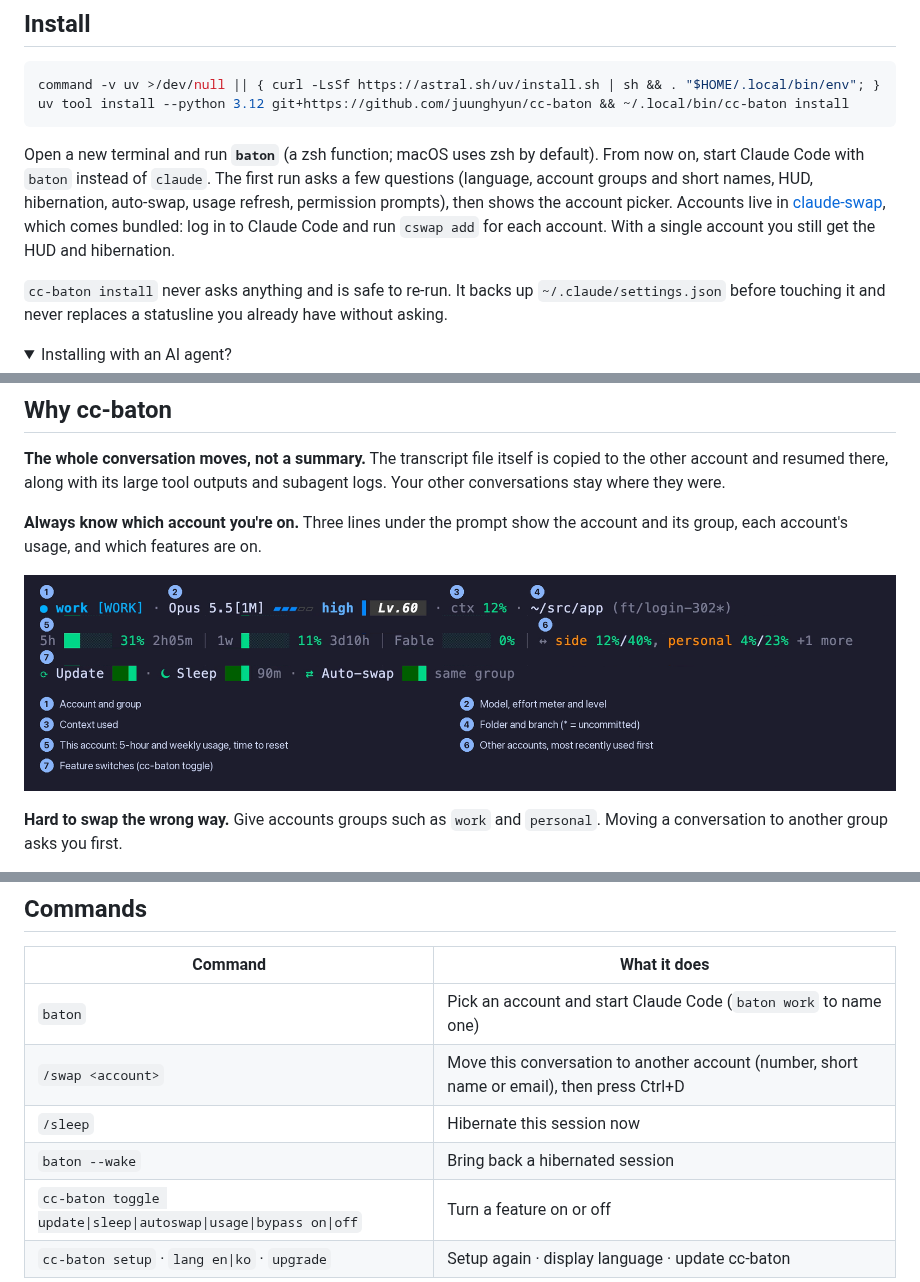
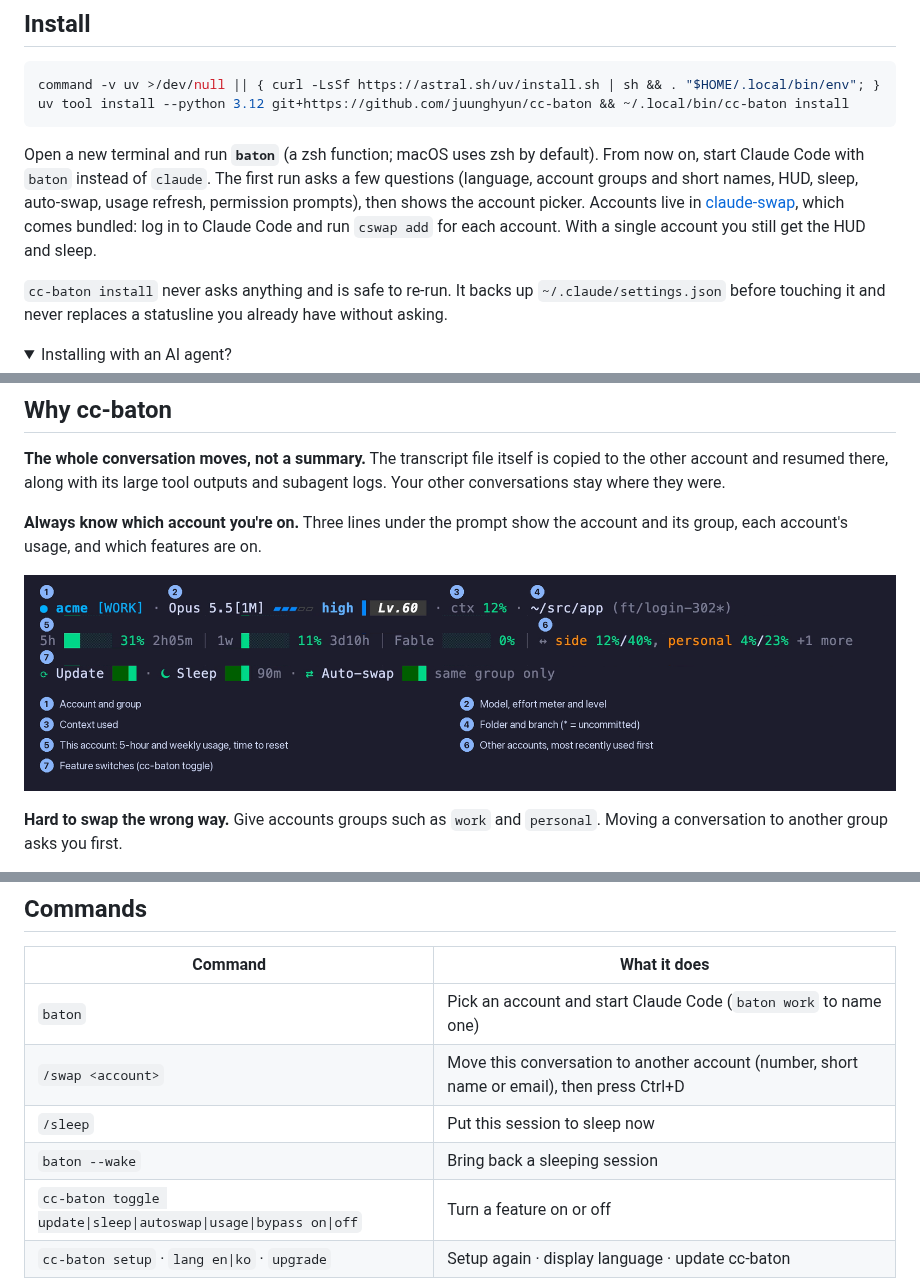
Before and after one commit to juunghyun/cc-baton, a Markdown page: README.md, 3 parts joined by grey strips. Drawn GitHub-style; pictures changed too: docs/assets/hud.png; folded sections open.

````diff
--- a/README.md
+++ b/README.md
@@ -25,7 +25,7 @@ command -v uv >/dev/null || { curl -LsSf https://astral.sh/uv/install.sh | sh &&
 uv tool install --python 3.12 git+https://github.com/juunghyun/cc-baton && ~/.local/bin/cc-baton install
 ```
 
-Open a new terminal and run **`baton`** (a zsh function; macOS uses zsh by default). From now on, start Claude Code with `baton` instead of `claude`. The first run asks a few questions (language, account groups and short names, HUD, hibernation, auto-swap, usage refresh, permission prompts), then shows the account picker. Accounts live in [claude-swap](https://github.com/realiti4/claude-swap), which comes bundled: log in to Claude Code and run `cswap add` for each account. With a single account you still get the HUD and hibernation.
+Open a new terminal and run **`baton`** (a zsh function; macOS uses zsh by default). From now on, start Claude Code with `baton` instead of `claude`. The first run asks a few questions (language, account groups and short names, HUD, sleep, auto-swap, usage refresh, permission prompts), then shows the account picker. Accounts live in [claude-swap](https://github.com/realiti4/claude-swap), which comes bundled: log in to Claude Code and run `cswap add` for each account. With a single account you still get the HUD and sleep.
 
 `cc-baton install` never asks anything and is safe to re-run. It backs up `~/.claude/settings.json` before touching it and never replaces a statusline you already have without asking.
 
@@ -56,8 +56,8 @@ Run exactly the two lines above. Don't edit `~/.claude/settings.json` or `~/.zsh
 |---|---|
 | `baton` | Pick an account and start Claude Code (`baton work` to name one) |
 | `/swap <account>` | Move this conversation to another account (number, short name or email), then press Ctrl+D |
-| `/sleep` | Hibernate this session now |
-| `baton --wake` | Bring back a hibernated session |
+| `/sleep` | Put this session to sleep now |
+| `baton --wake` | Bring back a sleeping session |
 | `cc-baton toggle update\|sleep\|autoswap\|usage\|bypass on\|off` | Turn a feature on or off |
 | `cc-baton setup` · `lang en\|ko` · `upgrade` | Setup again · display language · update cc-baton |
 
````
Also changed, not shown: docs/assets/hud.ko.png, docs/demo.gif, docs/demo.ko.gif, docs/demo/hud-raw.png, 14 other files.
